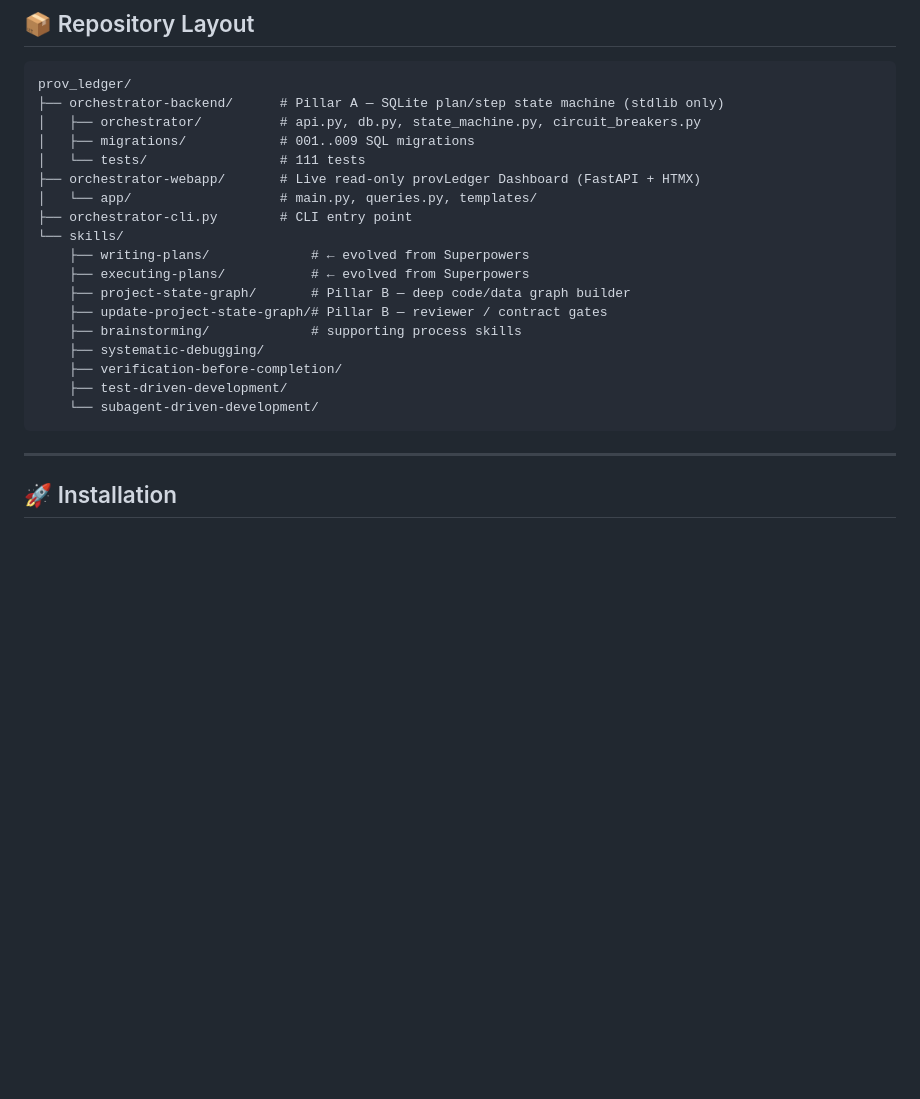
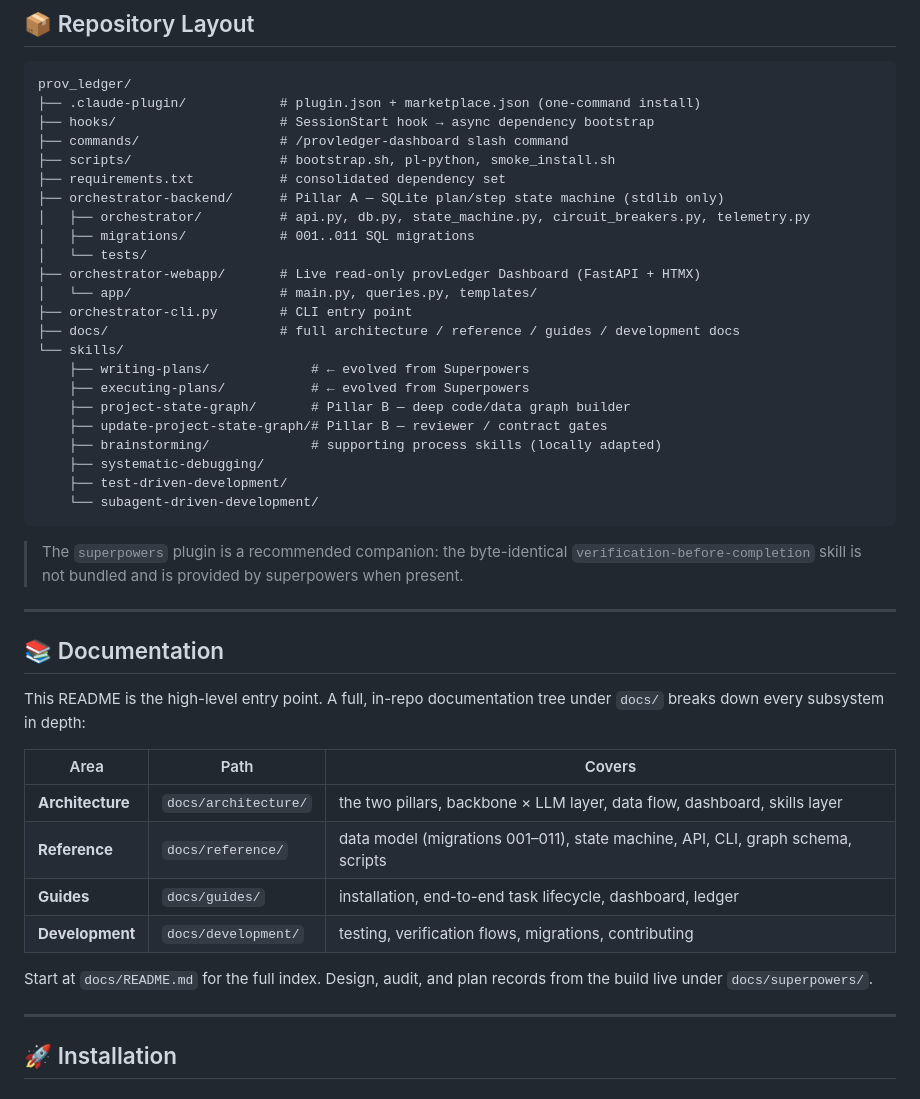
Before and after one commit to yizhao95/prov_ledger, a Markdown page: README.md, the part around the change. GitHub-like rendering; blank space fills up the shorter version.

Commit message:
docs(readme): refresh layout + add documentation map; reflect plugin packaging and current subsystems
Updates the repo layout (migrations 001-011, .claude-plugin/hooks/commands/scripts/docs,
superpowers soft-dependency) and adds a Documentation section pointing at the in-repo
docs/ tree (architecture / reference / guides / development).

Co-Authored-By: Claude Opus 4.8 (1M context) <noreply@anthropic.com>
Claude-Session: https://claude.ai/code/session_01FTm5gcxZVgYtjLKCtARamY

````diff
--- a/README.md
+++ b/README.md
@@ -147,24 +147,50 @@ philosophy. This repository builds on that foundation.
 
 ```
 prov_ledger/
+├── .claude-plugin/            # plugin.json + marketplace.json (one-command install)
+├── hooks/                     # SessionStart hook → async dependency bootstrap
+├── commands/                  # /provledger-dashboard slash command
+├── scripts/                   # bootstrap.sh, pl-python, smoke_install.sh
+├── requirements.txt           # consolidated dependency set
 ├── orchestrator-backend/      # Pillar A — SQLite plan/step state machine (stdlib only)
-│   ├── orchestrator/          # api.py, db.py, state_machine.py, circuit_breakers.py
-│   ├── migrations/            # 001..009 SQL migrations
-│   └── tests/                 # 111 tests
+│   ├── orchestrator/          # api.py, db.py, state_machine.py, circuit_breakers.py, telemetry.py
+│   ├── migrations/            # 001..011 SQL migrations
+│   └── tests/
 ├── orchestrator-webapp/       # Live read-only provLedger Dashboard (FastAPI + HTMX)
 │   └── app/                   # main.py, queries.py, templates/
 ├── orchestrator-cli.py        # CLI entry point
+├── docs/                      # full architecture / reference / guides / development docs
 └── skills/
     ├── writing-plans/             # ← evolved from Superpowers
     ├── executing-plans/           # ← evolved from Superpowers
     ├── project-state-graph/       # Pillar B — deep code/data graph builder
     ├── update-project-state-graph/# Pillar B — reviewer / contract gates
-    ├── brainstorming/             # supporting process skills
+    ├── brainstorming/             # supporting process skills (locally adapted)
     ├── systematic-debugging/
-    ├── verification-before-completion/
     ├── test-driven-development/
     └── subagent-driven-development/
 ```
+
+> The `superpowers` plugin is a recommended companion: the byte-identical
+> `verification-before-completion` skill is not bundled and is provided by
+> superpowers when present.
+
+---
+
+## 📚 Documentation
+
+This README is the high-level entry point. A full, in-repo documentation tree
+under `docs/` breaks down every subsystem in depth:
+
+| Area | Path | Covers |
+|---|---|---|
+| **Architecture** | `docs/architecture/` | the two pillars, backbone × LLM layer, data flow, dashboard, skills layer |
+| **Reference** | `docs/reference/` | data model (migrations 001–011), state machine, API, CLI, graph schema, scripts |
+| **Guides** | `docs/guides/` | installation, end-to-end task lifecycle, dashboard, ledger |
+| **Development** | `docs/development/` | testing, verification flows, migrations, contributing |
+
+Start at `docs/README.md` for the full index. Design, audit, and plan records
+from the build live under `docs/superpowers/`.
 
 ---
 
````
